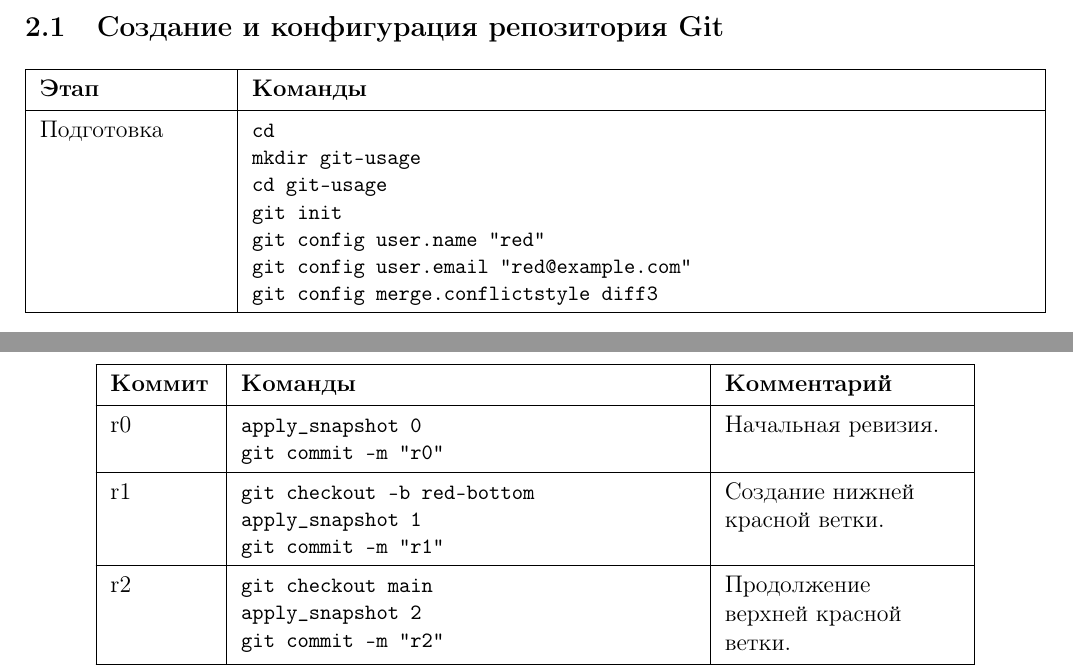
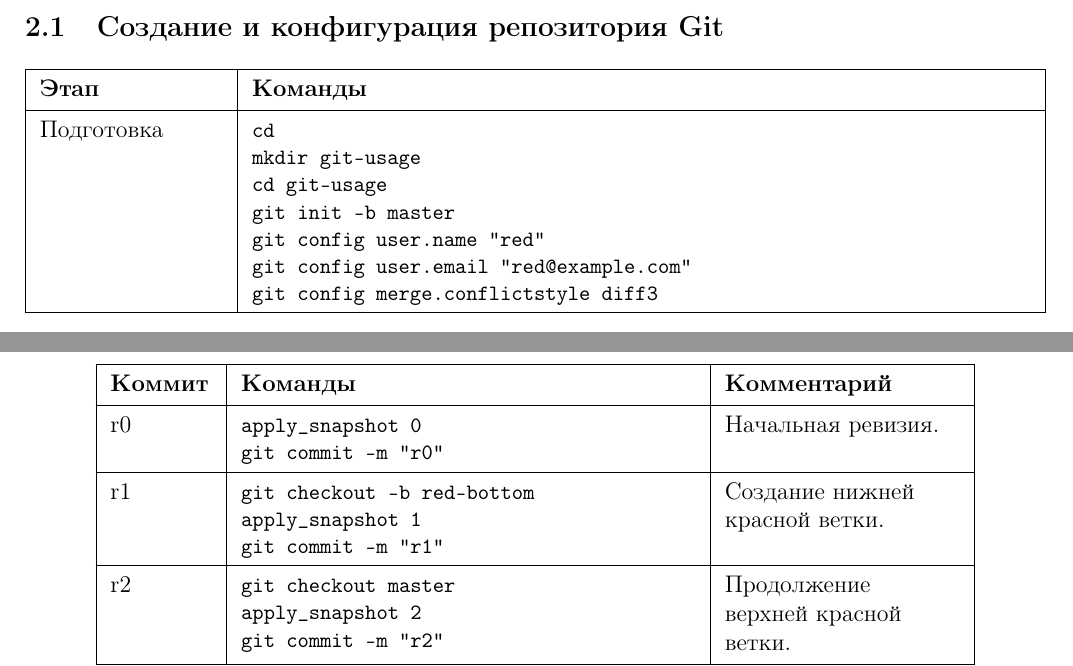
Before and after one commit to itmovalesnikov/opi2, a LaTeX document (main.tex): two parts of pages 3 and 4 of 8, joined at a grey line, cut so that both start at the same text. Compiled offline with pdfLaTeX.

Commit message:
Switch primary Git branch to master in scripts and report

```diff
--- a/main.tex
+++ b/main.tex
@@ -122,7 +122,7 @@
 \cmdcell{cd ~\\
 mkdir git-usage\\
 cd git-usage\\
-git init\\
+git init -b master\\
 git config user.name "red"\\
 git config user.email "red@example.com"\\
 git config merge.conflictstyle diff3} \\
@@ -154,7 +154,7 @@ git commit -m "r1"} &
 Создание нижней красной ветки. \\
 \hline
 r2 &
-\cmdcell{git checkout main\\
+\cmdcell{git checkout master\\
 apply\_snapshot 2\\
 git commit -m "r2"} &
 Продолжение верхней красной ветки. \\
@@ -183,7 +183,7 @@ git commit -m "r6"} &
 \hline
 r7 &
 \cmdcell{load\_red\_identity\\
-git checkout main\\
+git checkout master\\
 apply\_snapshot 7\\
 git commit -m "r7"} &
 Возврат в верхнюю красную ветку. \\
@@ -220,11 +220,11 @@ git commit -m "r12"} &
 Слияние \texttt{blue -> red-bottom}, конфликтующие файлы приводятся к состоянию \texttt{commit12.zip}. \\
 \hline
 r13 &
-\cmdcell{git checkout main\\
+\cmdcell{git checkout master\\
 git merge --no-ff --no-commit red-bottom\\
 apply\_snapshot 13\\
 git commit -m "r13"} &
-Слияние \texttt{red-bottom -> main}, конфликтующие файлы приводятся к состоянию \texttt{commit13.zip}. \\
+Слияние \texttt{red-bottom -> master}, конфликтующие файлы приводятся к состоянию \texttt{commit13.zip}. \\
 \hline
 r14 &
 \cmdcell{apply\_snapshot 14\\
```
Also changed, not shown: 1 other file.
